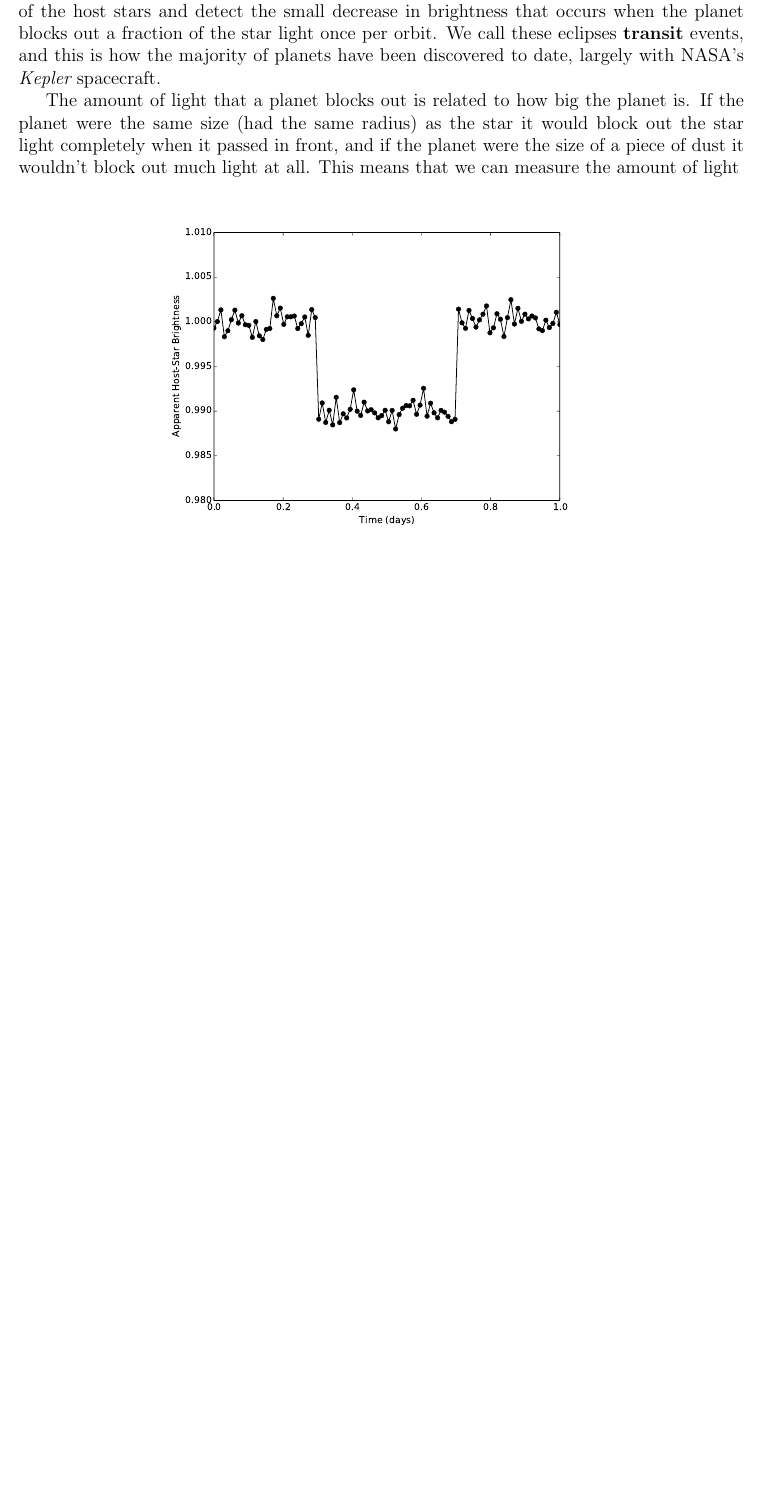
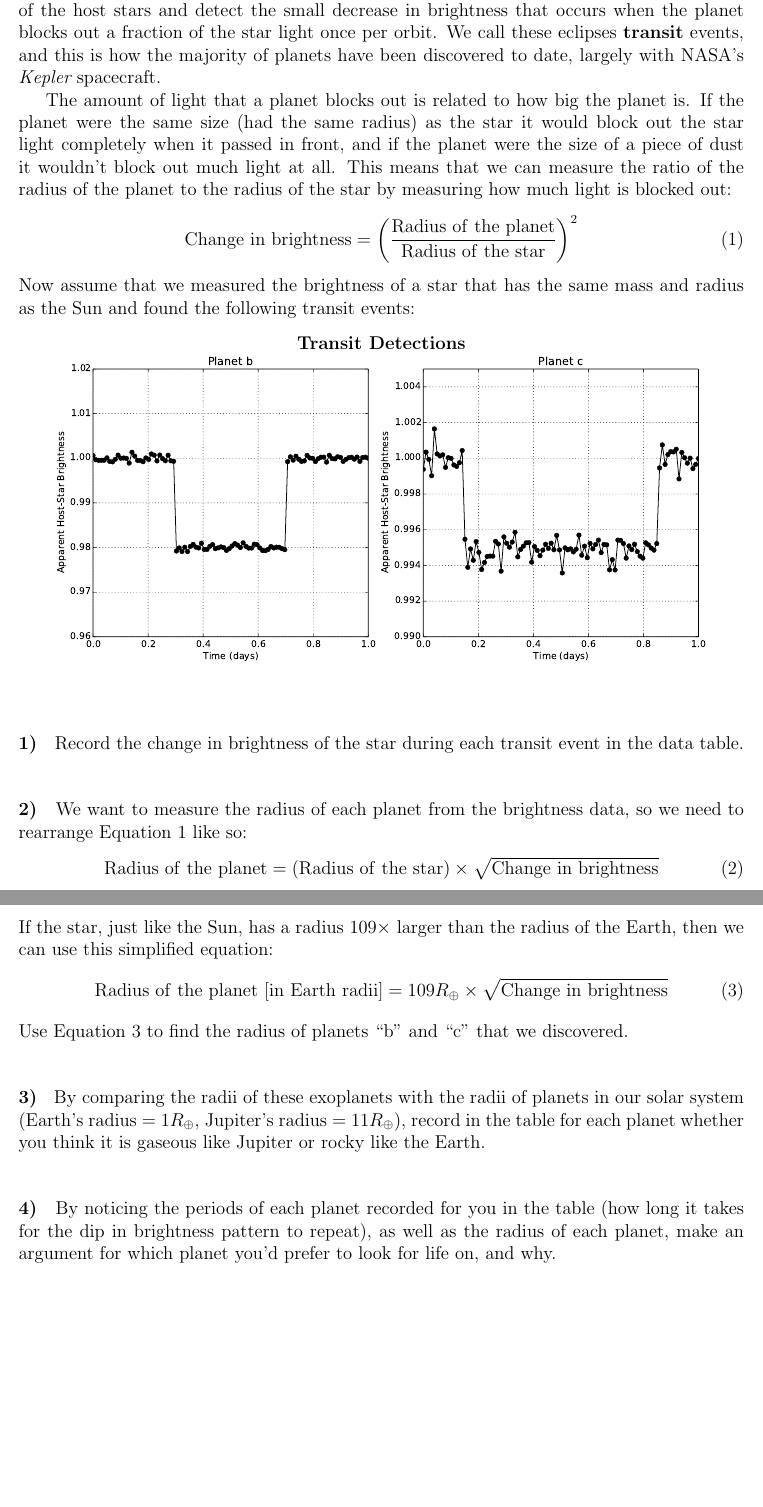
Before and after one commit to bmorris3/astro150exoplanetlab, a LaTeX document (exoplanetlab.tex): part of the page before the commit and two parts of pages 1 and 2 of 3 after it, the two joined at a grey line, cut so that both start at the same text, the shorter picture padded with empty space. Compiled offline with pdfLaTeX.

Commit message:
adding questions

```diff
--- a/exoplanetlab.tex
+++ b/exoplanetlab.tex
@@ -7,7 +7,7 @@
 
 \newcommand{\myvspace}{\vspace{4mm} \noindent}
 
-\newcommand{\mytitle}[1]{\vspace{3mm} \noindent {\bf #1}~~}
+\newcommand{\question}[1]{\vspace{10mm} \noindent {\bf #1)}~~}
 
 \begin{document}
 %\pagestyle{empty}
@@ -18,12 +18,32 @@
 
 Planets orbiting stars in other solar systems -- called {\bf exoplanets} -- sometimes appear to pass in front of their stars once per orbit. If you could use a super-powerful telescope that could ``zoom in'' far enough, you would be able to see the planet eclipse the star. We don't have telescopes powerful enough to do this, so instead we carefully measure the brightness of the host stars and detect the small decrease in brightness that occurs when the planet blocks out a fraction of the star light once per orbit.  We call these eclipses {\bf transit} events, and this is how the majority of planets have been discovered to date, largely with NASA's {\it Kepler} spacecraft.
 
-The amount of light that a planet blocks out is related to how big the planet is. If the planet were the same size (had the same radius) as the star it would block out the star light completely when it passed in front, and if the planet were the size of a piece of dust it wouldn't block out much light at all. This means that we can measure the amount of light
-
+The amount of light that a planet blocks out is related to how big the planet is. If the planet were the same size (had the same radius) as the star it would block out the star light completely when it passed in front, and if the planet were the size of a piece of dust it wouldn't block out much light at all. This means that we can measure the ratio of the radius of the planet to the radius of the star by measuring how much light is blocked out:
+\begin{equation}
+\mathrm{Change~in~brightness} = \left( \frac{\mathrm{Radius~of~the~planet}}{\mathrm{Radius~of~the~star}} \right)^2 \label{eqn:depth}
+\end{equation}
+Now assume that we measured the brightness of a star that has the same mass and radius as the Sun and found the following transit events:
 \begin{figure}[h!]
 \centering
+{\bf Transit Detections} \\
 \includegraphics[scale=0.5]{plots/faketransit.pdf}
 %\vspace{-5mm}
 %\caption{Words words words}
 \end{figure}
 
+\question{1} Record the change in brightness of the star during each transit event in the data table.
+
+\question{2} We want to measure the radius of each planet from the brightness data, so we need to rearrange Equation \ref{eqn:depth} like so:
+\begin{equation}
+\mathrm{Radius~of~the~planet} = \left( \mathrm{Radius~of~the~star} \right) \times \sqrt{\mathrm{Change~in~brightness}}
+\end{equation}
+If the star, just like the Sun, has a radius 109$\times$ larger than the radius of the Earth, then we can use this simplified equation:
+\begin{equation}
+\mathrm{Radius~of~the~planet~[in~Earth~radii]} = 109R_\oplus  \times \sqrt{\mathrm{Change~in~brightness}} \label{eqn:radius}
+\end{equation}
+Use Equation \ref{eqn:radius} to find the radius of planets ``b'' and ``c'' that we discovered.
+
+\question{3} By comparing the radii of these exoplanets with the radii of planets in our solar system (Earth's radius = $1 R_\oplus$, Jupiter's radius = $11 R_\oplus$), record in the table for each planet whether you think it is gaseous like Jupiter or rocky like the Earth.
+
+\question{4} By noticing the periods of each planet recorded for you in the table (how long it takes for the dip in brightness pattern to repeat), as well as the radius of each planet, make an argument for which planet you'd prefer to look for life on, and why.
+\vspace{6 cm}
@@ -30 +66,3 @@ The amount of light that a planet blocks out is related to how big the planet is
+\end{table}
+
 \end{document}
```
Also changed, not shown: exoplanetlab.pdf, plots/faketransit.pdf, exoplanetlab.tex (16 more changed lines), 4 other files.
